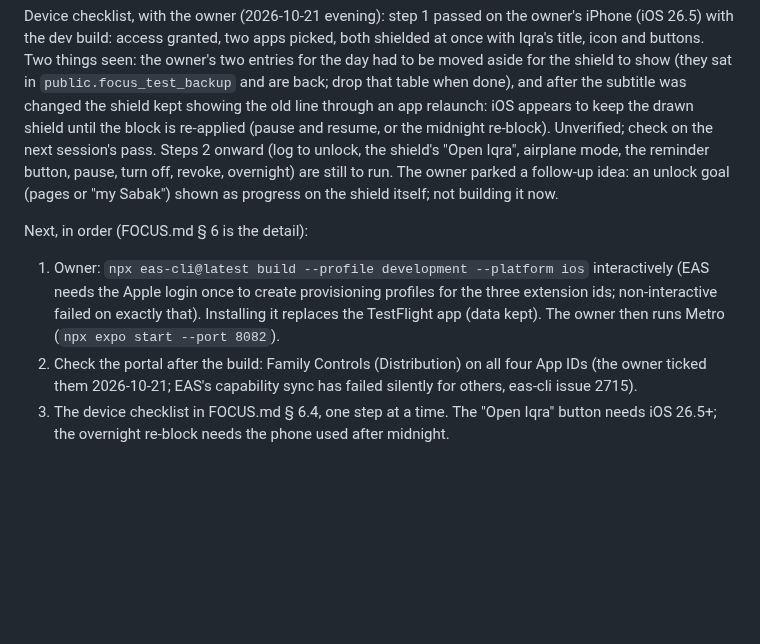
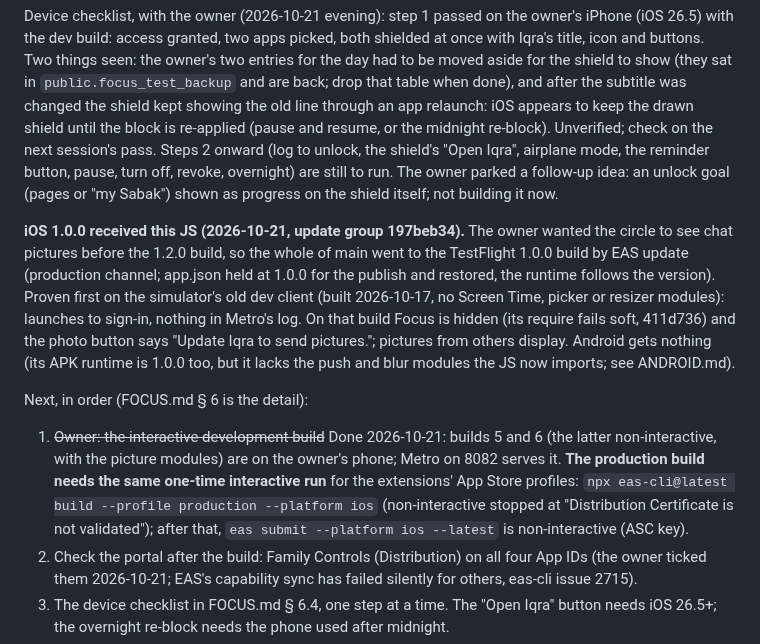
Before and after one commit to danyalkn/iqra, a Markdown page: docs/SCREEN-TIME.md, the part around the change. GitHub-like rendering; blank space fills up the shorter version.

Commit message:
docs(handoff): iOS 1.0.0 received the pictures JS; the production build is the owner's interactive step
Co-Authored-By: Claude Fable 5.1 <noreply@anthropic.com>

```diff
--- a/docs/SCREEN-TIME.md
+++ b/docs/SCREEN-TIME.md
@@ -243,13 +243,28 @@ overnight) are still to run. The owner parked a follow-up idea: an
 unlock goal (pages or "my Sabak") shown as progress on the shield
 itself; not building it now.
 
+**iOS 1.0.0 received this JS (2026-10-21, update group 197beb34).** The
+owner wanted the circle to see chat pictures before the 1.2.0 build, so
+the whole of main went to the TestFlight 1.0.0 build by EAS update
+(production channel; app.json held at 1.0.0 for the publish and restored,
+the runtime follows the version). Proven first on the simulator's old
+dev client (built 2026-10-17, no Screen Time, picker or resizer
+modules): launches to sign-in, nothing in Metro's log. On that build
+Focus is hidden (its require fails soft, 411d736) and the photo button
+says "Update Iqra to send pictures."; pictures from others display.
+Android gets nothing (its APK runtime is 1.0.0 too, but it lacks the
+push and blur modules the JS now imports; see ANDROID.md).
+
 Next, in order (FOCUS.md § 6 is the detail):
 
-1. Owner: `npx eas-cli@latest build --profile development --platform ios`
-   interactively (EAS needs the Apple login once to create provisioning
-   profiles for the three extension ids; non-interactive failed on
-   exactly that). Installing it replaces the TestFlight app (data kept).
-   The owner then runs Metro (`npx expo start --port 8082`).
+1. ~~Owner: the interactive development build~~ Done 2026-10-21: builds
+   5 and 6 (the latter non-interactive, with the picture modules) are on
+   the owner's phone; Metro on 8082 serves it. **The production build
+   needs the same one-time interactive run** for the extensions' App
+   Store profiles: `npx eas-cli@latest build --profile production --platform ios`
+   (non-interactive stopped at "Distribution Certificate is not
+   validated"); after that, `eas submit --platform ios --latest` is
+   non-interactive (ASC key).
 2. Check the portal after the build: Family Controls (Distribution) on all
    four App IDs (the owner ticked them 2026-10-21; EAS's capability sync
    has failed silently for others, eas-cli issue 2715).
```
Also changed, not shown: docs/HANDOFF.md (+1 -1 lines).
